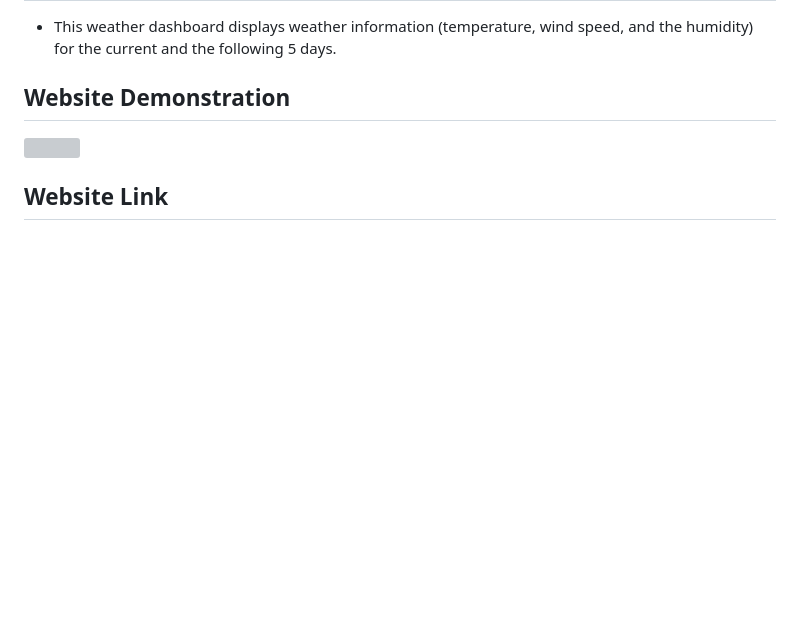
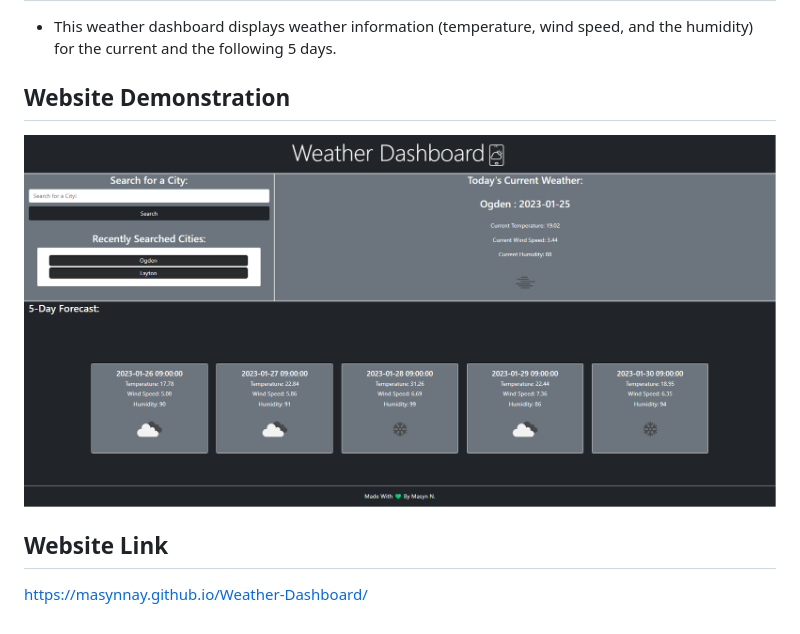
Before and after one commit to MasynNay/Weather-Dashbaord, a Markdown page: README.md, the part around the change. GitHub-like rendering; pictures changed too: assets/images/WeatherDemo.png (added); blank space fills up the shorter version; grey boxes are pictures that could not be loaded.

Commit message:
Added Screenshot and Application Link
Added screenshot and application link to README.md

```diff
--- a/README.md
+++ b/README.md
@@ -23,6 +23,8 @@ Server-Side APIs Challenge: Weather Dashboard
 
 ## Website Demonstration
 
-![]()
+![](./assets/images/WeatherDemo.png)
 
 ## Website Link
+
+https://masynnay.github.io/Weather-Dashboard/
```
